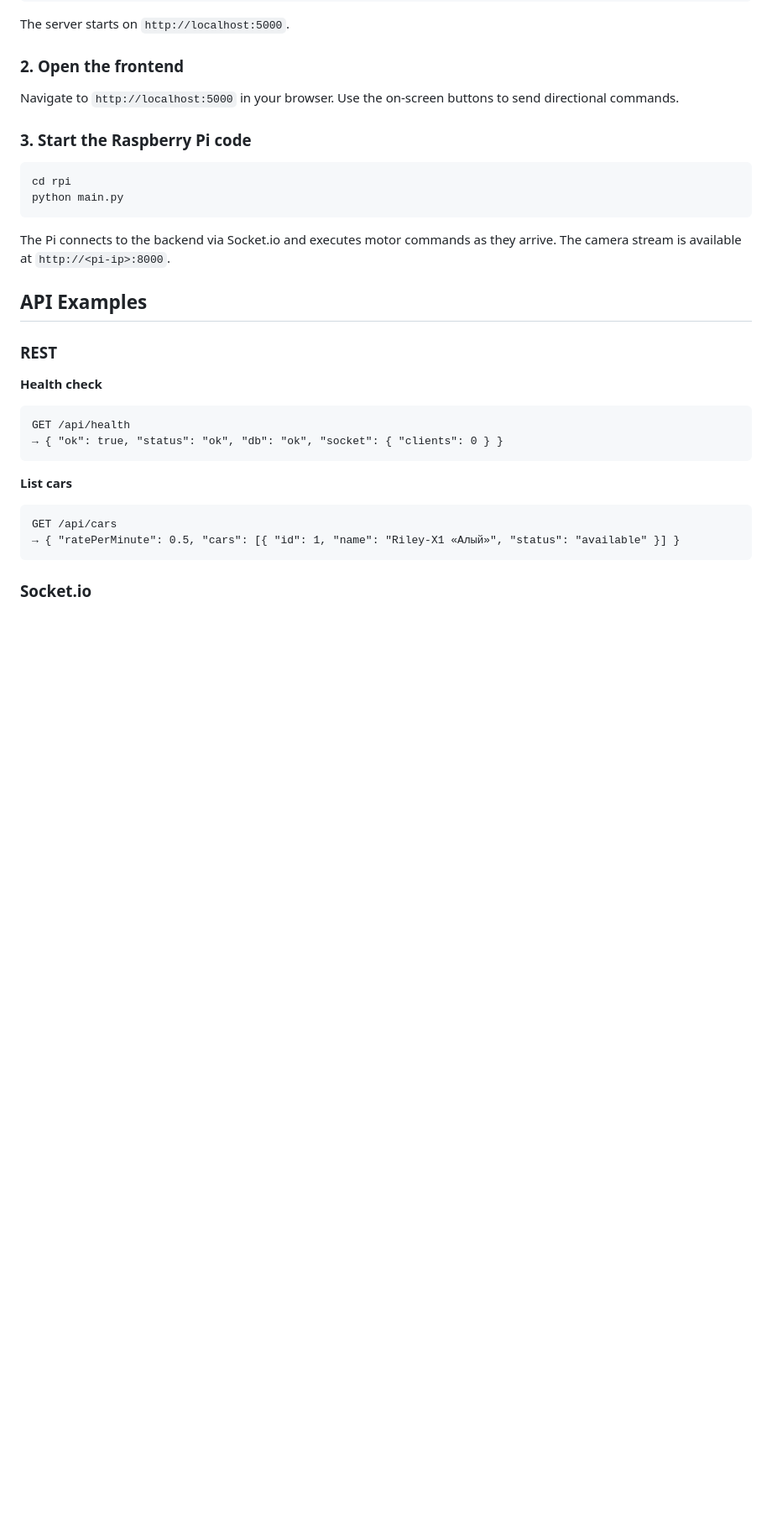
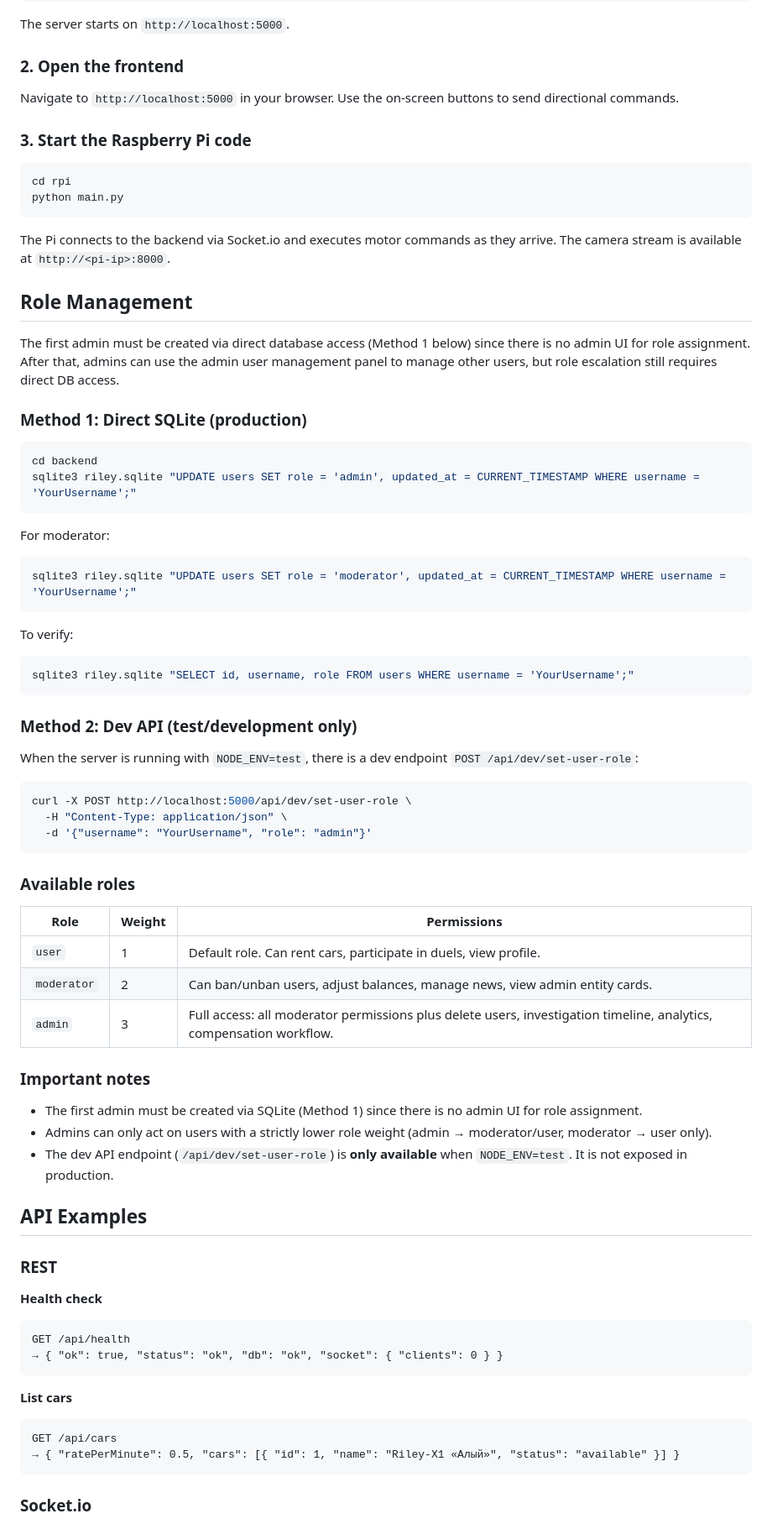
Before and after one commit to ckacsy/Riley_at_the_rally, a Markdown page: README.md, the part around the change. Shown at 84% size. Rendered like a GitHub page; blank space fills up the shorter version.

Commit message:
docs: add Role Management section to README.md
Agent-Logs-Url: https://github.com/ckacsy/Riley_at_the_rally/sessions/9edff358-6603-4d0e-bd7b-b1c4c2bcad61

Co-authored-by: ckacsy <183296512+ckacsy@users.noreply.github.com>

````diff
--- a/README.md
+++ b/README.md
@@ -102,6 +102,51 @@ python main.py
 
 The Pi connects to the backend via Socket.io and executes motor commands as they arrive. The camera stream is available at `http://<pi-ip>:8000`.
 
+## Role Management
+
+The first admin must be created via direct database access (Method 1 below) since there is no admin UI for role assignment. After that, admins can use the admin user management panel to manage other users, but role escalation still requires direct DB access.
+
+### Method 1: Direct SQLite (production)
+
+```bash
+cd backend
+sqlite3 riley.sqlite "UPDATE users SET role = 'admin', updated_at = CURRENT_TIMESTAMP WHERE username = 'YourUsername';"
+```
+
+For moderator:
+```bash
+sqlite3 riley.sqlite "UPDATE users SET role = 'moderator', updated_at = CURRENT_TIMESTAMP WHERE username = 'YourUsername';"
+```
+
+To verify:
+```bash
+sqlite3 riley.sqlite "SELECT id, username, role FROM users WHERE username = 'YourUsername';"
+```
+
+### Method 2: Dev API (test/development only)
+
+When the server is running with `NODE_ENV=test`, there is a dev endpoint `POST /api/dev/set-user-role`:
+
+```bash
+curl -X POST http://localhost:5000/api/dev/set-user-role \
+  -H "Content-Type: application/json" \
+  -d '{"username": "YourUsername", "role": "admin"}'
+```
+
+### Available roles
+
+| Role | Weight | Permissions |
+|------|--------|------------|
+| `user` | 1 | Default role. Can rent cars, participate in duels, view profile. |
+| `moderator` | 2 | Can ban/unban users, adjust balances, manage news, view admin entity cards. |
+| `admin` | 3 | Full access: all moderator permissions plus delete users, investigation timeline, analytics, compensation workflow. |
+
+### Important notes
+
+- The first admin must be created via SQLite (Method 1) since there is no admin UI for role assignment.
+- Admins can only act on users with a strictly lower role weight (admin → moderator/user, moderator → user only).
+- The dev API endpoint (`/api/dev/set-user-role`) is **only available** when `NODE_ENV=test`. It is not exposed in production.
+
 ## API Examples
 
 ### REST
````
